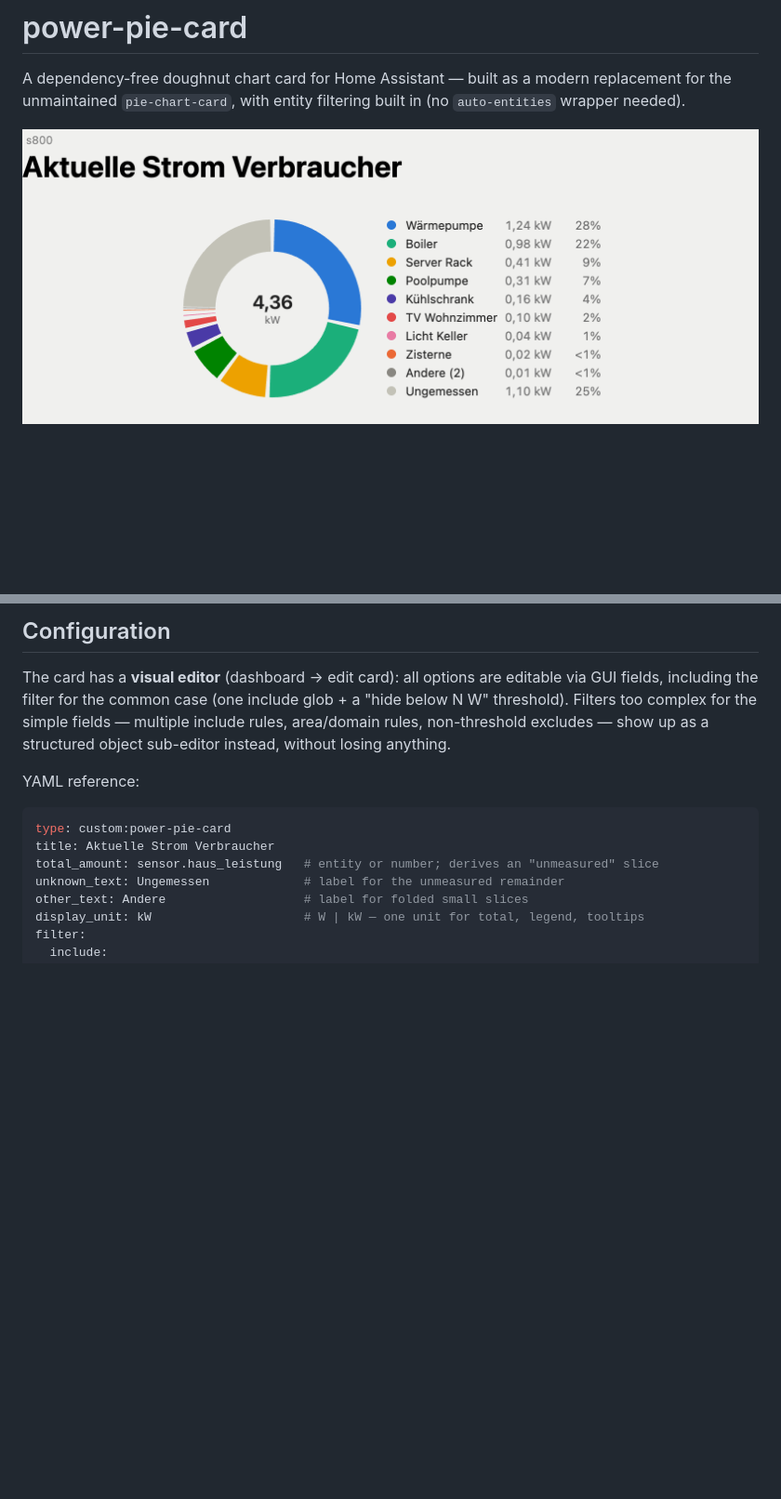
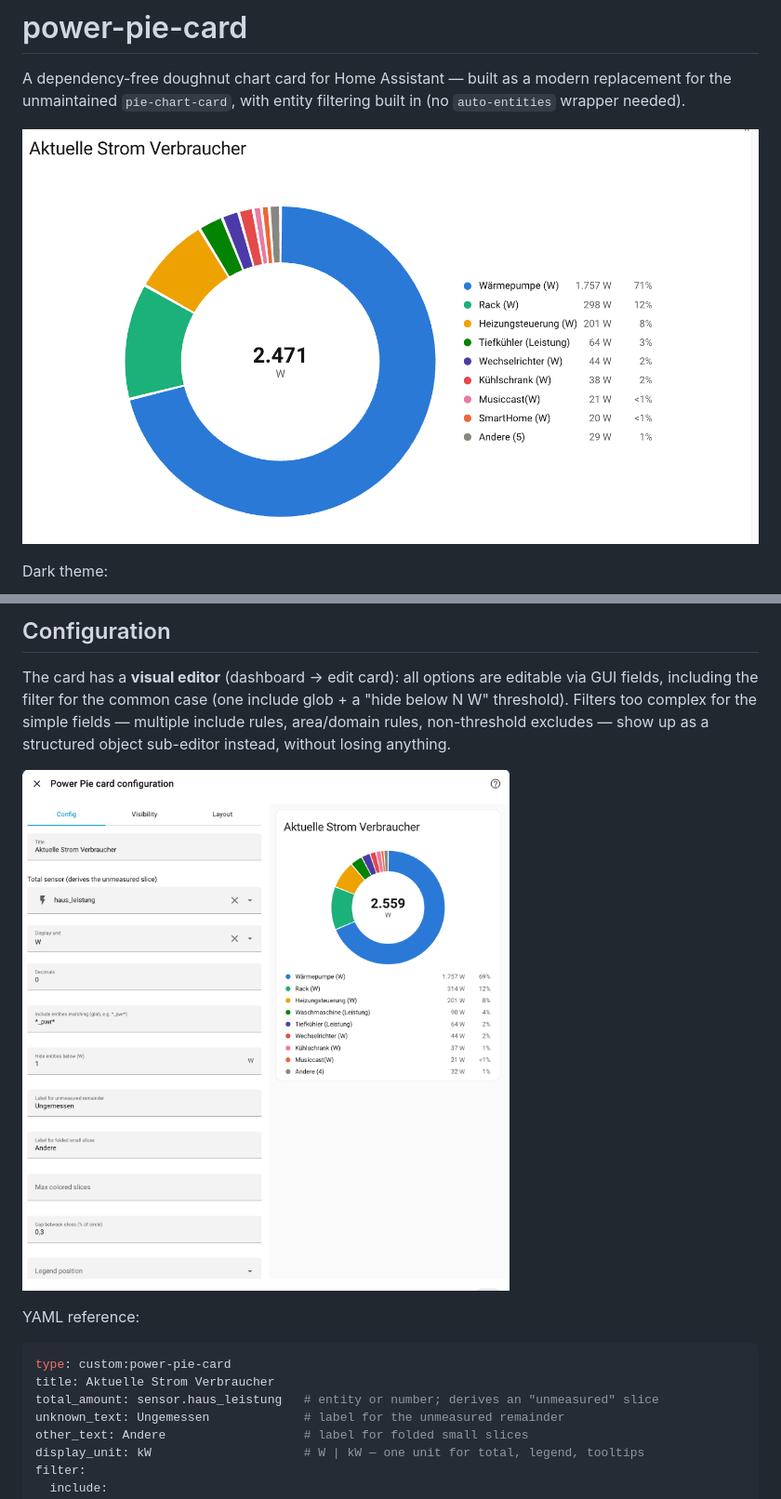
Before and after one commit to stefanschaedeli/power-pie-card, a Markdown page: README.md, 2 parts joined by grey strips. Shown at 93% size. Rendered like a GitHub page; pictures changed too: docs/live-card.png (added), docs/visual-editor.png (added); blank space fills up the shorter version.

````diff
--- a/README.md
+++ b/README.md
@@ -4,7 +4,10 @@ A dependency-free doughnut chart card for Home Assistant — built as a modern
 replacement for the unmaintained `pie-chart-card`, with entity filtering built in
 (no `auto-entities` wrapper needed).
 
-![light](docs/card-light.png)
+![live card](docs/live-card.png)
+
+Dark theme:
+
 ![dark](docs/card-dark.png)
 
 ## Why
@@ -55,6 +58,8 @@ GUI fields, including the filter for the common case (one include glob + a
 include rules, area/domain rules, non-threshold excludes — show up as a structured
 object sub-editor instead, without losing anything.
 
+![visual editor](docs/visual-editor.png)
+
 YAML reference:
 
 ```yaml
````
Also changed, not shown: other parts of README.md (+8 -0 lines), 1 other file.
